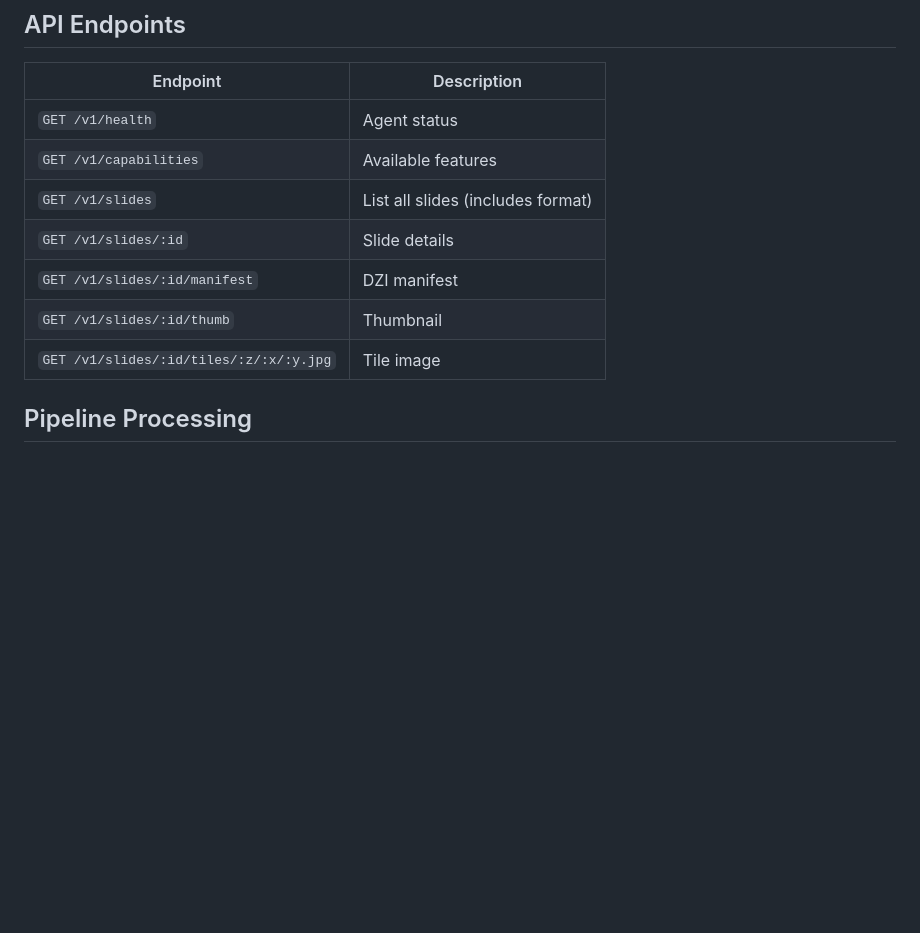
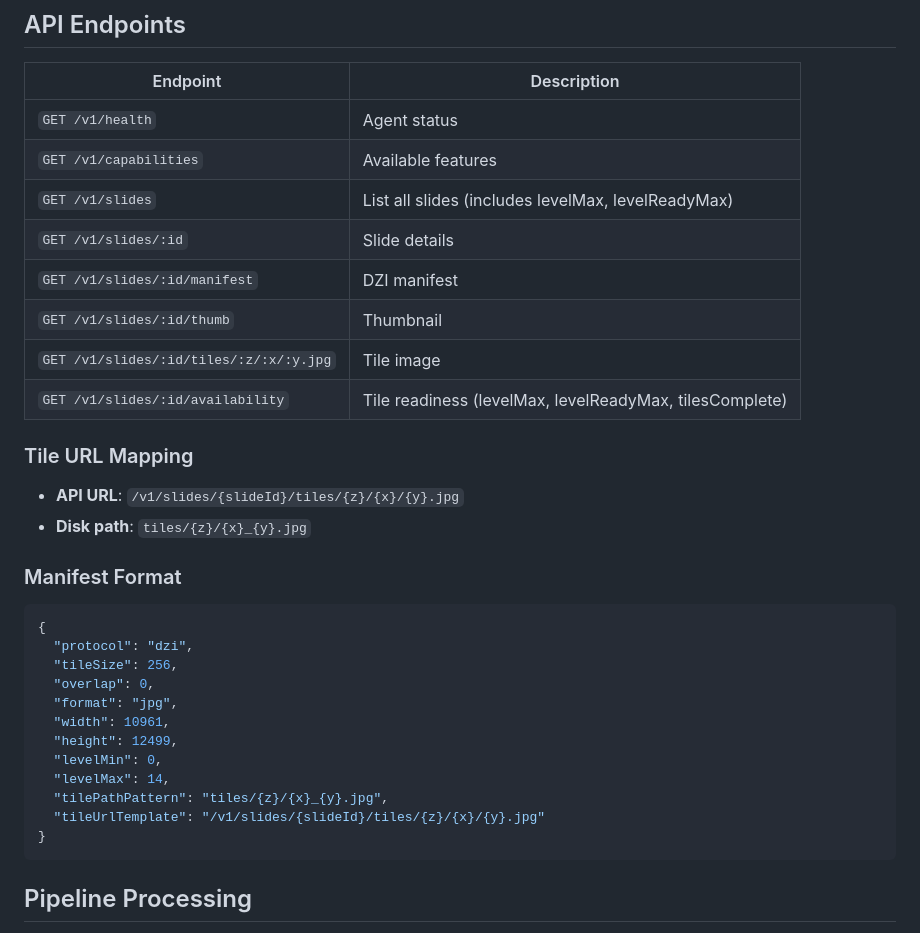
Before and after one commit to ivanlppires/supernavi_edge, a Markdown page: CLAUDE.md, the part around the change. GitHub-like rendering; blank space fills up the shorter version.

Commit message:
Update CLAUDE.md with new endpoints and manifest format
- Add GET /slides/:id/availability endpoint
- Document tile URL mapping (API vs disk path)
- Add manifest format documentation
- Update /slides endpoint description

🤖 Generated with [Claude Code](https://claude.com/claude-code)

Co-Authored-By: Claude <noreply@anthropic.com>

````diff
--- a/CLAUDE.md
+++ b/CLAUDE.md
@@ -88,11 +88,34 @@ supernavi2_edge/
 |----------|-------------|
 | `GET /v1/health` | Agent status |
 | `GET /v1/capabilities` | Available features |
-| `GET /v1/slides` | List all slides (includes format) |
+| `GET /v1/slides` | List all slides (includes levelMax, levelReadyMax) |
 | `GET /v1/slides/:id` | Slide details |
 | `GET /v1/slides/:id/manifest` | DZI manifest |
 | `GET /v1/slides/:id/thumb` | Thumbnail |
 | `GET /v1/slides/:id/tiles/:z/:x/:y.jpg` | Tile image |
+| `GET /v1/slides/:id/availability` | Tile readiness (levelMax, levelReadyMax, tilesComplete) |
+
+### Tile URL Mapping
+
+- **API URL**: `/v1/slides/{slideId}/tiles/{z}/{x}/{y}.jpg`
+- **Disk path**: `tiles/{z}/{x}_{y}.jpg`
+
+### Manifest Format
+
+```json
+{
+  "protocol": "dzi",
+  "tileSize": 256,
+  "overlap": 0,
+  "format": "jpg",
+  "width": 10961,
+  "height": 12499,
+  "levelMin": 0,
+  "levelMax": 14,
+  "tilePathPattern": "tiles/{z}/{x}_{y}.jpg",
+  "tileUrlTemplate": "/v1/slides/{slideId}/tiles/{z}/{x}/{y}.jpg"
+}
+```
 
 ## Pipeline Processing
 
````
